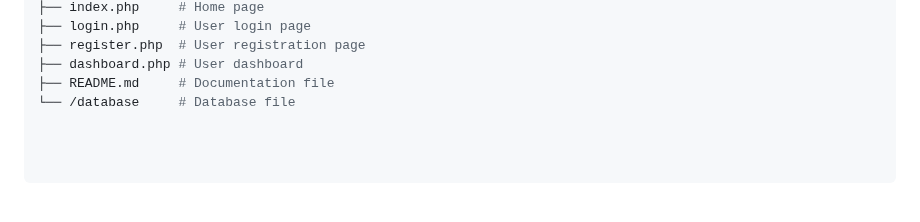
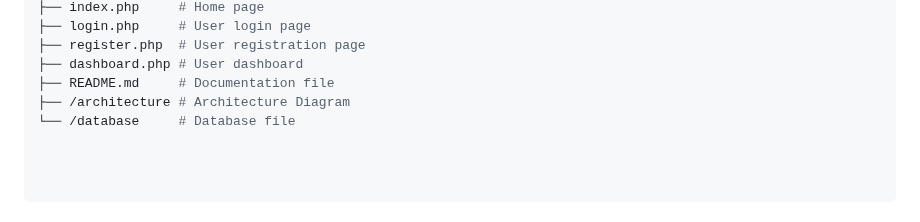
Before and after one commit to travel-booking-system-team/.github-webserverproject, a Markdown page: README.md, the part around the change. Rendered like a GitHub page.

```diff
--- a/README.md
+++ b/README.md
@@ -114,4 +114,5 @@ Before running the project, make sure you have:
 ├── register.php  # User registration page
 ├── dashboard.php # User dashboard
 ├── README.md     # Documentation file
+├── /architecture # Architecture Diagram
 └── /database     # Database file
```
